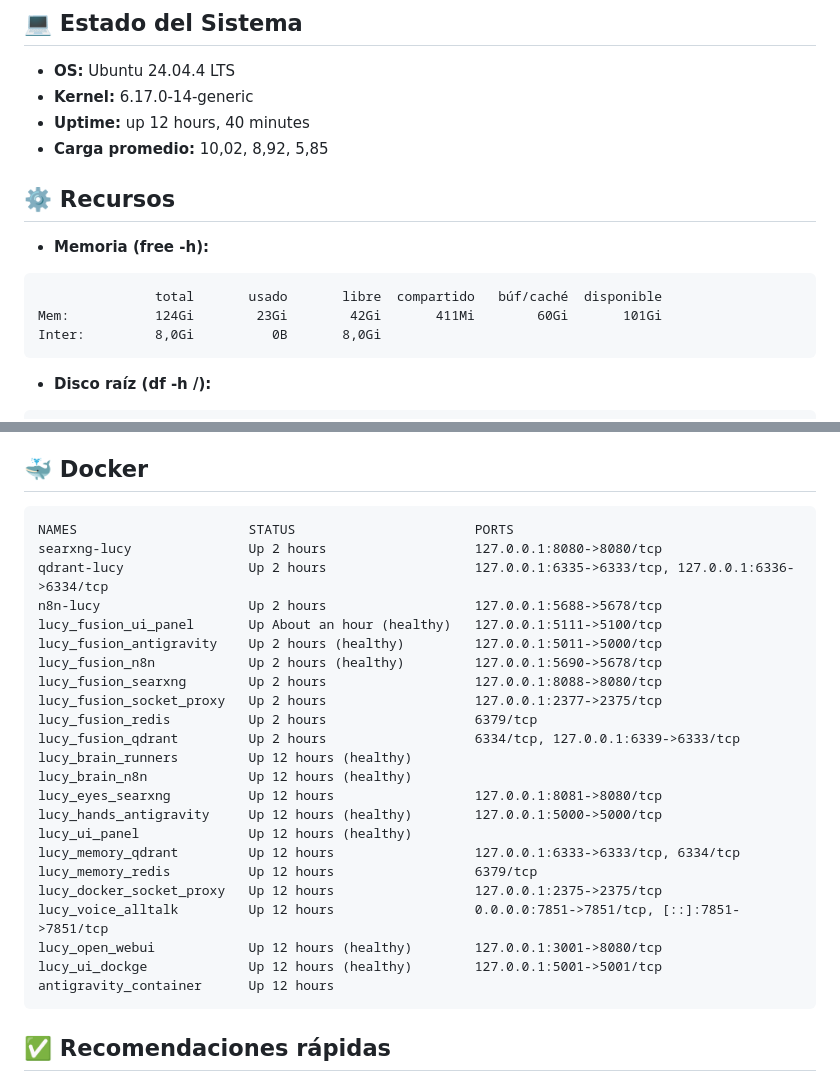
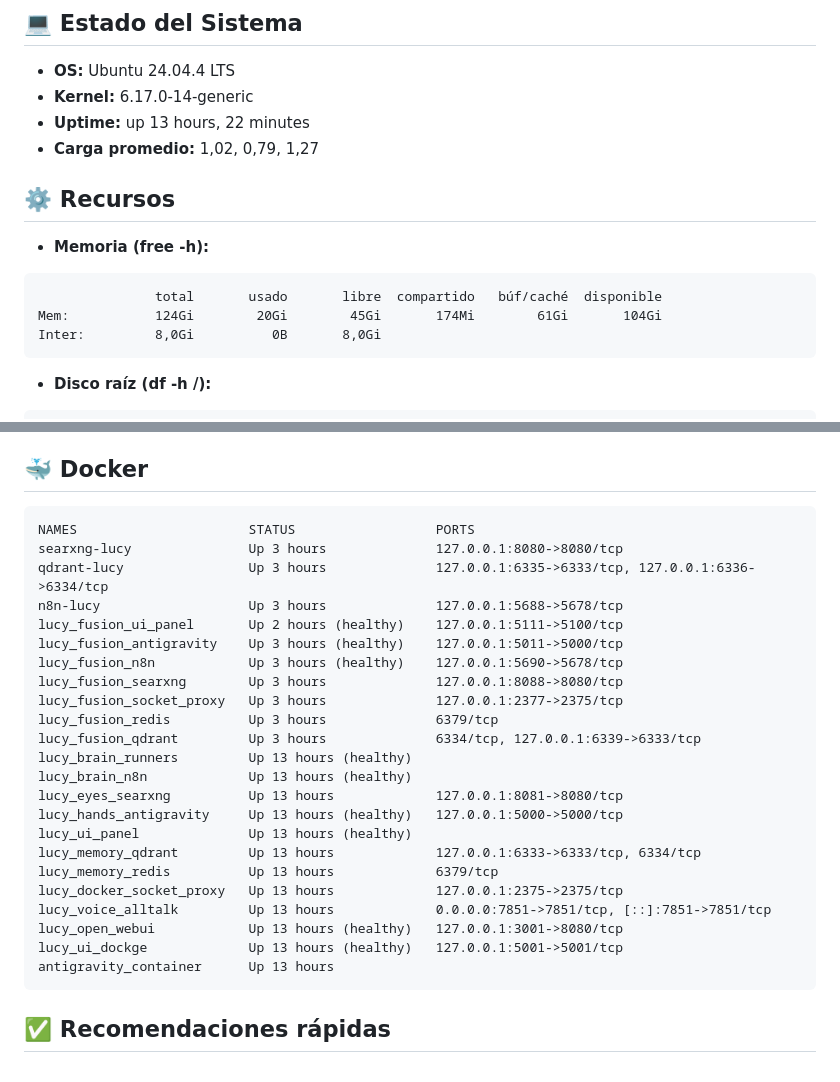
Before and after one commit to LokoKanishka/Doctor-Lucy, a Markdown page: auditoria_sistema.md, 2 parts joined by grey strips. Rendered like a GitHub page.

````diff
--- a/auditoria_sistema.md
+++ b/auditoria_sistema.md
@@ -7,14 +7,14 @@
 ## 💻 Estado del Sistema
 - **OS:** Ubuntu 24.04.4 LTS
 - **Kernel:** 6.17.0-14-generic
-- **Uptime:** up 12 hours, 40 minutes
-- **Carga promedio:** 10,02, 8,92, 5,85
+- **Uptime:** up 13 hours, 22 minutes
+- **Carga promedio:** 1,02, 0,79, 1,27
 
 ## ⚙️ Recursos
 - **Memoria (free -h):**
 ```
                total       usado       libre  compartido   búf/caché  disponible
-Mem:           124Gi        23Gi        42Gi       411Mi        60Gi       101Gi
+Mem:           124Gi        20Gi        45Gi       174Mi        61Gi       104Gi
 Inter:         8,0Gi          0B       8,0Gi
 ```
 - **Disco raíz (df -h /):**
@@ -55,29 +55,29 @@ Sin permisos para consultar ufw status
 
 ## 🐳 Docker
 ```
-NAMES                      STATUS                       PORTS
-searxng-lucy               Up 2 hours                   127.0.0.1:8080->8080/tcp
-qdrant-lucy                Up 2 hours                   127.0.0.1:6335->6333/tcp, 127.0.0.1:6336->6334/tcp
-n8n-lucy                   Up 2 hours                   127.0.0.1:5688->5678/tcp
-lucy_fusion_ui_panel       Up About an hour (healthy)   127.0.0.1:5111->5100/tcp
-lucy_fusion_antigravity    Up 2 hours (healthy)         127.0.0.1:5011->5000/tcp
-lucy_fusion_n8n            Up 2 hours (healthy)         127.0.0.1:5690->5678/tcp
-lucy_fusion_searxng        Up 2 hours                   127.0.0.1:8088->8080/tcp
-lucy_fusion_socket_proxy   Up 2 hours                   127.0.0.1:2377->2375/tcp
-lucy_fusion_redis          Up 2 hours                   6379/tcp
-lucy_fusion_qdrant         Up 2 hours                   6334/tcp, 127.0.0.1:6339->6333/tcp
-lucy_brain_runners         Up 12 hours (healthy)
-lucy_brain_n8n             Up 12 hours (healthy)
-lucy_eyes_searxng          Up 12 hours                  127.0.0.1:8081->8080/tcp
-lucy_hands_antigravity     Up 12 hours (healthy)        127.0.0.1:5000->5000/tcp
-lucy_ui_panel              Up 12 hours (healthy)
-lucy_memory_qdrant         Up 12 hours                  127.0.0.1:6333->6333/tcp, 6334/tcp
-lucy_memory_redis          Up 12 hours                  6379/tcp
-lucy_docker_socket_proxy   Up 12 hours                  127.0.0.1:2375->2375/tcp
-lucy_voice_alltalk         Up 12 hours                  0.0.0.0:7851->7851/tcp, [::]:7851->7851/tcp
-lucy_open_webui            Up 12 hours (healthy)        127.0.0.1:3001->8080/tcp
-lucy_ui_dockge             Up 12 hours (healthy)        127.0.0.1:5001->5001/tcp
-antigravity_container      Up 12 hours
+NAMES                      STATUS                  PORTS
+searxng-lucy               Up 3 hours              127.0.0.1:8080->8080/tcp
+qdrant-lucy                Up 3 hours              127.0.0.1:6335->6333/tcp, 127.0.0.1:6336->6334/tcp
+n8n-lucy                   Up 3 hours              127.0.0.1:5688->5678/tcp
+lucy_fusion_ui_panel       Up 2 hours (healthy)    127.0.0.1:5111->5100/tcp
+lucy_fusion_antigravity    Up 3 hours (healthy)    127.0.0.1:5011->5000/tcp
+lucy_fusion_n8n            Up 3 hours (healthy)    127.0.0.1:5690->5678/tcp
+lucy_fusion_searxng        Up 3 hours              127.0.0.1:8088->8080/tcp
+lucy_fusion_socket_proxy   Up 3 hours              127.0.0.1:2377->2375/tcp
+lucy_fusion_redis          Up 3 hours              6379/tcp
+lucy_fusion_qdrant         Up 3 hours              6334/tcp, 127.0.0.1:6339->6333/tcp
+lucy_brain_runners         Up 13 hours (healthy)
+lucy_brain_n8n             Up 13 hours (healthy)
+lucy_eyes_searxng          Up 13 hours             127.0.0.1:8081->8080/tcp
+lucy_hands_antigravity     Up 13 hours (healthy)   127.0.0.1:5000->5000/tcp
+lucy_ui_panel              Up 13 hours (healthy)
+lucy_memory_qdrant         Up 13 hours             127.0.0.1:6333->6333/tcp, 6334/tcp
+lucy_memory_redis          Up 13 hours             6379/tcp
+lucy_docker_socket_proxy   Up 13 hours             127.0.0.1:2375->2375/tcp
+lucy_voice_alltalk         Up 13 hours             0.0.0.0:7851->7851/tcp, [::]:7851->7851/tcp
+lucy_open_webui            Up 13 hours (healthy)   127.0.0.1:3001->8080/tcp
+lucy_ui_dockge             Up 13 hours (healthy)   127.0.0.1:5001->5001/tcp
+antigravity_container      Up 13 hours
 ```
 
 ## ✅ Recomendaciones rápidas
````
Also changed, not shown: other parts of auditoria_sistema.md (+1 -1 lines), bitacora_mantenimiento.md (+10 -5 lines).
